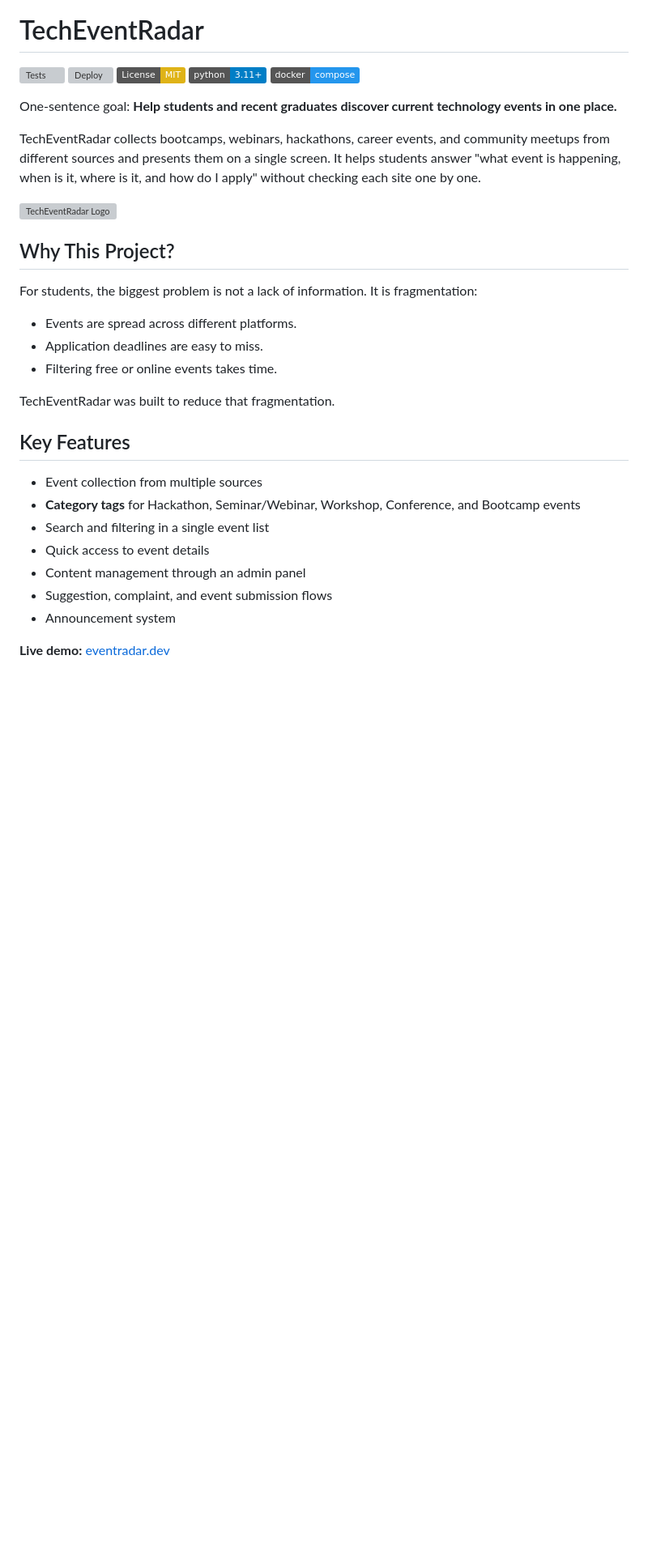
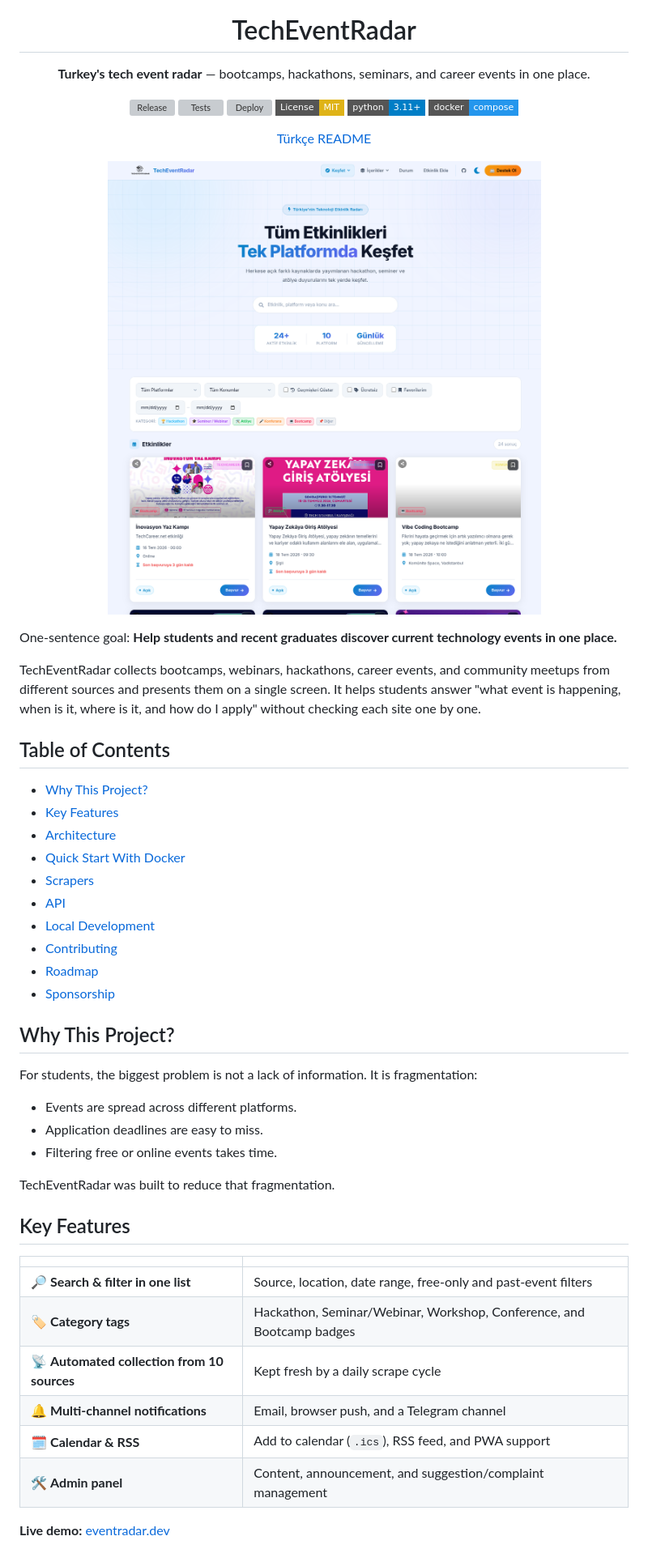
Before and after one commit to Metrohan/eventradar.dev, a Markdown page: README.en.md, the part around the change printed below. Shown: that part at 81% size. GitHub-like rendering; pictures changed too: docs/assets/eventradar-homepage.png; badges without logos; blank space fills up the shorter version; grey boxes are pictures that could not be loaded.

```diff
--- a/README.en.md
+++ b/README.en.md
@@ -1,16 +5,36 @@
 # TechEventRadar
 
+**Turkey's tech event radar** — bootcamps, hackathons, seminars, and career events in one place.
+
+[![Release](https://img.shields.io/github/v/release/Metrohan/eventradar.dev?style=flat-square&color=38BDF8&label=release)](https://github.com/Metrohan/eventradar.dev/releases/latest)
 [![Tests](https://github.com/Metrohan/eventradar.dev/actions/workflows/test.yml/badge.svg)](https://github.com/Metrohan/eventradar.dev/actions/workflows/test.yml)
 [![Deploy](https://github.com/Metrohan/eventradar.dev/actions/workflows/deploy.yml/badge.svg)](https://github.com/Metrohan/eventradar.dev/actions/workflows/deploy.yml)
-[![License: MIT](https://img.shields.io/badge/License-MIT-yellow.svg)](LICENSE)
-[![Python](https://img.shields.io/badge/python-3.11+-blue.svg)](https://www.python.org/)
-[![Docker](https://img.shields.io/badge/docker-compose-2496ED?logo=docker&logoColor=white)](docker-compose.yml)
+[![License: MIT](https://img.shields.io/badge/License-MIT-yellow.svg?style=flat-square)](LICENSE)
+[![Python](https://img.shields.io/badge/python-3.11+-blue.svg?style=flat-square)](https://www.python.org/)
+[![Docker](https://img.shields.io/badge/docker-compose-2496ED?style=flat-square&logo=docker&logoColor=white)](docker-compose.yml)
+
+[Türkçe README](README.md)
+
+![TechEventRadar home page](docs/assets/eventradar-homepage.png)
+
+</div>
 
 One-sentence goal: **Help students and recent graduates discover current technology events in one place.**
 
 TechEventRadar collects bootcamps, webinars, hackathons, career events, and community meetups from different sources and presents them on a single screen. It helps students answer "what event is happening, when is it, where is it, and how do I apply" without checking each site one by one.
 
-![TechEventRadar Logo](frontend/public/techeventradar_logo.png)
+## Table of Contents
+
+- [Why This Project?](#why-this-project)
+- [Key Features](#key-features)
+- [Architecture](#architecture)
+- [Quick Start With Docker](#quick-start-with-docker)
+- [Scrapers](#scrapers)
+- [API](#api)
+- [Local Development](#local-development)
+- [Contributing](#contributing)
+- [Roadmap](#roadmap)
+- [Sponsorship](#sponsorship)
 
 ## Why This Project?
 
@@ -24,12 +48,13 @@ TechEventRadar was built to reduce that fragmentation.
 
 ## Key Features
 
-- Event collection from multiple sources
-- **Category tags** for Hackathon, Seminar/Webinar, Workshop, Conference, and Bootcamp events
-- Search and filtering in a single event list
-- Quick access to event details
-- Content management through an admin panel
-- Suggestion, complaint, and event submission flows
-- Announcement system
+| | |
+|---|---|
+| 🔎 **Search & filter in one list** | Source, location, date range, free-only and past-event filters |
+| 🏷️ **Category tags** | Hackathon, Seminar/Webinar, Workshop, Conference, and Bootcamp badges |
+| 📡 **Automated collection from 10 sources** | Kept fresh by a daily scrape cycle |
+| 🔔 **Multi-channel notifications** | Email, browser push, and a Telegram channel |
+| 🗓️ **Calendar & RSS** | Add to calendar (`.ics`), RSS feed, and PWA support |
+| 🛠️ **Admin panel** | Content, announcement, and suggestion/complaint management |
 
 **Live demo:** [eventradar.dev](https://eventradar.dev)
```
Also changed, not shown: other parts of README.en.md (+4 -2 lines), README.md (+39 -18 lines).
